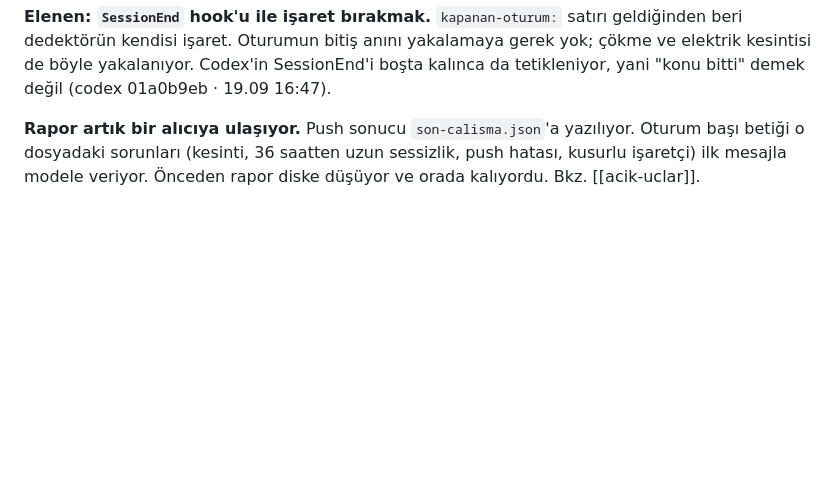
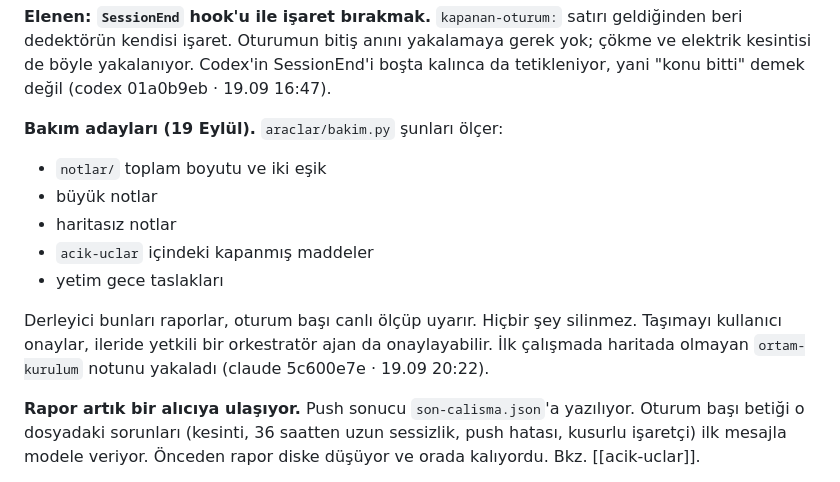
Before and after one commit to yavuzates34/ikinci-beyin, a Markdown page: notlar/gece-derleyicisi.md, the part around the change. Drawn GitHub-style; blank space fills up the shorter version.

```diff
--- a/notlar/gece-derleyicisi.md
+++ b/notlar/gece-derleyicisi.md
@@ -79,6 +79,18 @@ geldiğinden beri dedektörün kendisi işaret. Oturumun bitiş anını yakalama
 gerek yok; çökme ve elektrik kesintisi de böyle yakalanıyor. Codex'in
 SessionEnd'i boşta kalınca da tetikleniyor, yani "konu bitti" demek değil
 (codex 01a0b9eb · 19.09 16:47).
+
+**Bakım adayları (19 Eylül).** `araclar/bakim.py` şunları ölçer:
+- `notlar/` toplam boyutu ve iki eşik
+- büyük notlar
+- haritasız notlar
+- `acik-uclar` içindeki kapanmış maddeler
+- yetim gece taslakları
+
+Derleyici bunları raporlar, oturum başı canlı ölçüp uyarır. Hiçbir şey
+silinmez. Taşımayı kullanıcı onaylar, ileride yetkili bir orkestratör ajan da
+onaylayabilir. İlk çalışmada haritada olmayan `ortam-kurulum` notunu yakaladı
+(claude 5c600e7e · 19.09 20:22).
 
 **Rapor artık bir alıcıya ulaşıyor.** Push sonucu `son-calisma.json`'a
 yazılıyor. Oturum başı betiği o dosyadaki sorunları (kesinti, 36 saatten uzun
```
Also changed, not shown: notlar/kapanis-ritueli.md (+9 -0 lines), notlar/olculmus-bulgular.md (+22 -0 lines).
